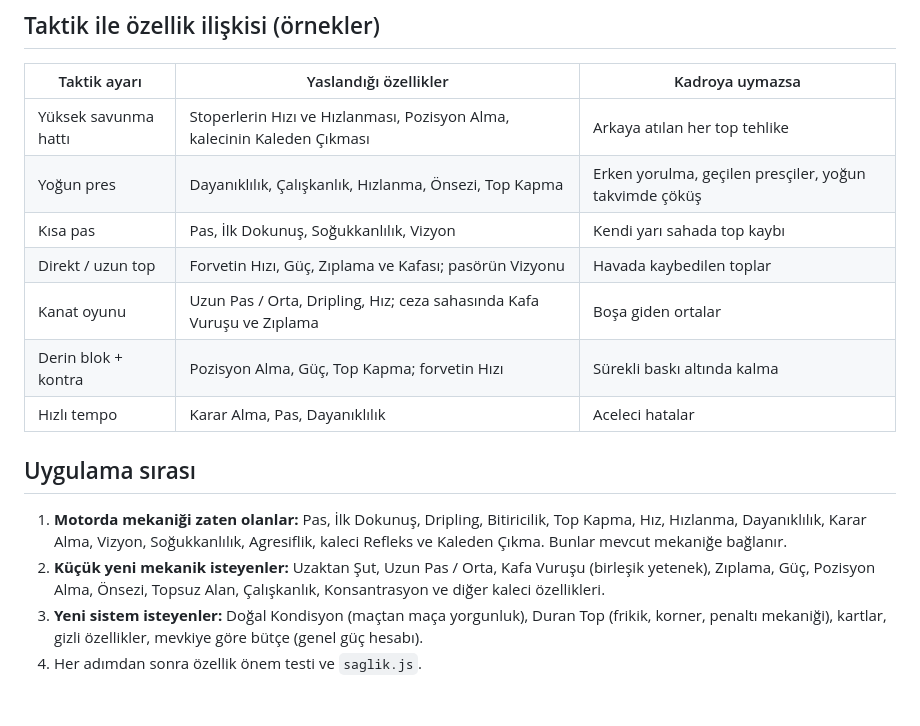
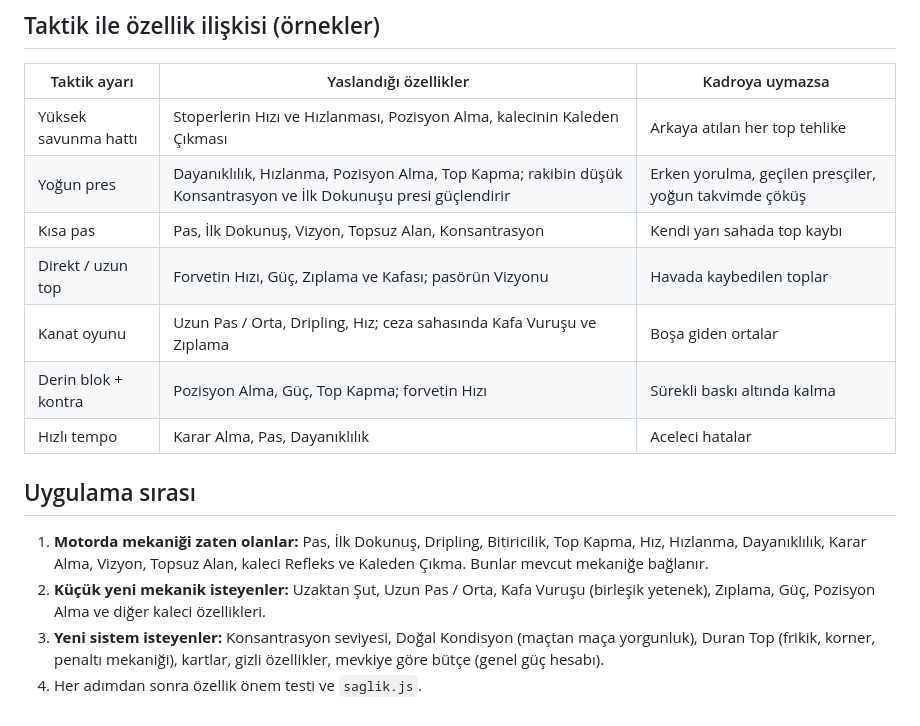
Before and after one commit to kayikyaki-coder/deneme-tahtas-, a Markdown page: kenar-cizgisi/OZELLIKLER.md, the part around one of its changes. GitHub-like rendering.

```diff
--- a/kenar-cizgisi/OZELLIKLER.md
+++ b/kenar-cizgisi/OZELLIKLER.md
@@ -102,8 +119,8 @@ Bazı durumlarda iki yetenek birlikte çalışır: ana yetenek belirleyicidir, y
 | Taktik ayarı | Yaslandığı özellikler | Kadroya uymazsa |
 |---|---|---|
 | Yüksek savunma hattı | Stoperlerin Hızı ve Hızlanması, Pozisyon Alma, kalecinin Kaleden Çıkması | Arkaya atılan her top tehlike |
-| Yoğun pres | Dayanıklılık, Çalışkanlık, Hızlanma, Önsezi, Top Kapma | Erken yorulma, geçilen presçiler, yoğun takvimde çöküş |
-| Kısa pas | Pas, İlk Dokunuş, Soğukkanlılık, Vizyon | Kendi yarı sahada top kaybı |
+| Yoğun pres | Dayanıklılık, Hızlanma, Pozisyon Alma, Top Kapma; rakibin düşük Konsantrasyon ve İlk Dokunuşu presi güçlendirir | Erken yorulma, geçilen presçiler, yoğun takvimde çöküş |
+| Kısa pas | Pas, İlk Dokunuş, Vizyon, Topsuz Alan, Konsantrasyon | Kendi yarı sahada top kaybı |
 | Direkt / uzun top | Forvetin Hızı, Güç, Zıplama ve Kafası; pasörün Vizyonu | Havada kaybedilen toplar |
 | Kanat oyunu | Uzun Pas / Orta, Dripling, Hız; ceza sahasında Kafa Vuruşu ve Zıplama | Boşa giden ortalar |
 | Derin blok + kontra | Pozisyon Alma, Güç, Top Kapma; forvetin Hızı | Sürekli baskı altında kalma |
@@ -111,7 +128,7 @@ Bazı durumlarda iki yetenek birlikte çalışır: ana yetenek belirleyicidir, y
 
 ## Uygulama sırası
 
-1. **Motorda mekaniği zaten olanlar:** Pas, İlk Dokunuş, Dripling, Bitiricilik, Top Kapma, Hız, Hızlanma, Dayanıklılık, Karar Alma, Vizyon, Soğukkanlılık, Agresiflik, kaleci Refleks ve Kaleden Çıkma. Bunlar mevcut mekaniğe bağlanır.
-2. **Küçük yeni mekanik isteyenler:** Uzaktan Şut, Uzun Pas / Orta, Kafa Vuruşu (birleşik yetenek), Zıplama, Güç, Pozisyon Alma, Önsezi, Topsuz Alan, Çalışkanlık, Konsantrasyon ve diğer kaleci özellikleri.
-3. **Yeni sistem isteyenler:** Doğal Kondisyon (maçtan maça yorgunluk), Duran Top (frikik, korner, penaltı mekaniği), kartlar, gizli özellikler, mevkiye göre bütçe (genel güç hesabı).
+1. **Motorda mekaniği zaten olanlar:** Pas, İlk Dokunuş, Dripling, Bitiricilik, Top Kapma, Hız, Hızlanma, Dayanıklılık, Karar Alma, Vizyon, Topsuz Alan, kaleci Refleks ve Kaleden Çıkma. Bunlar mevcut mekaniğe bağlanır.
+2. **Küçük yeni mekanik isteyenler:** Uzaktan Şut, Uzun Pas / Orta, Kafa Vuruşu (birleşik yetenek), Zıplama, Güç, Pozisyon Alma ve diğer kaleci özellikleri.
+3. **Yeni sistem isteyenler:** Konsantrasyon seviyesi, Doğal Kondisyon (maçtan maça yorgunluk), Duran Top (frikik, korner, penaltı mekaniği), kartlar, gizli özellikler, mevkiye göre bütçe (genel güç hesabı).
 4. Her adımdan sonra özellik önem testi ve `saglik.js`.
```
Also changed, not shown: other parts of kenar-cizgisi/OZELLIKLER.md (+32 -15 lines).
